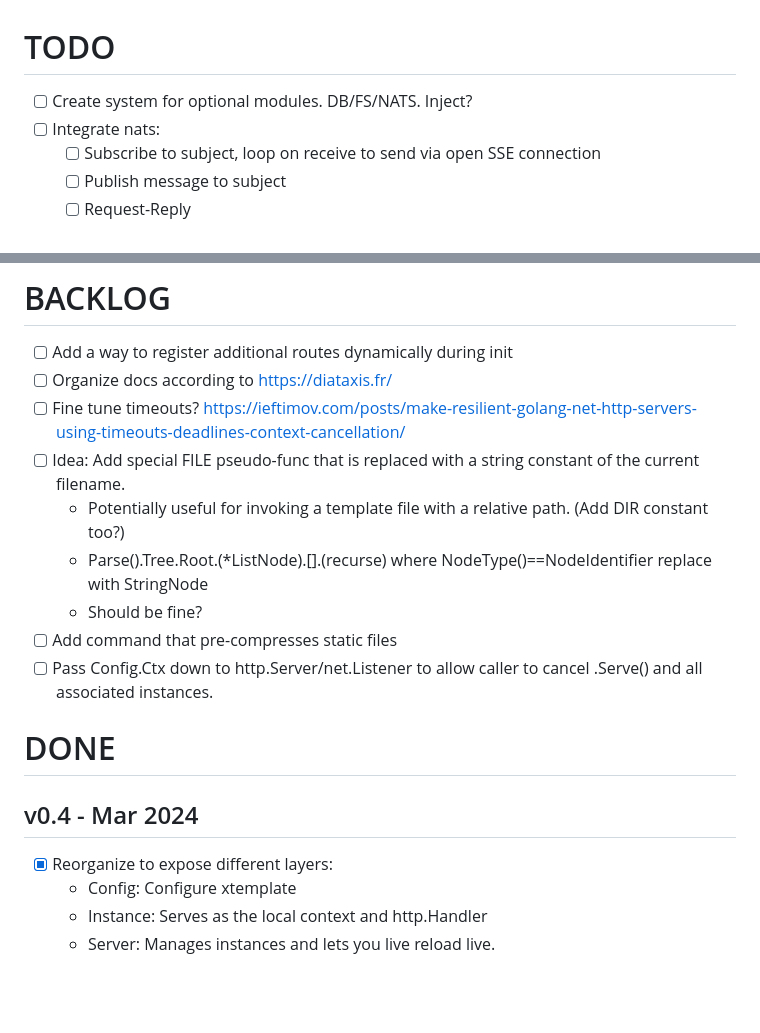
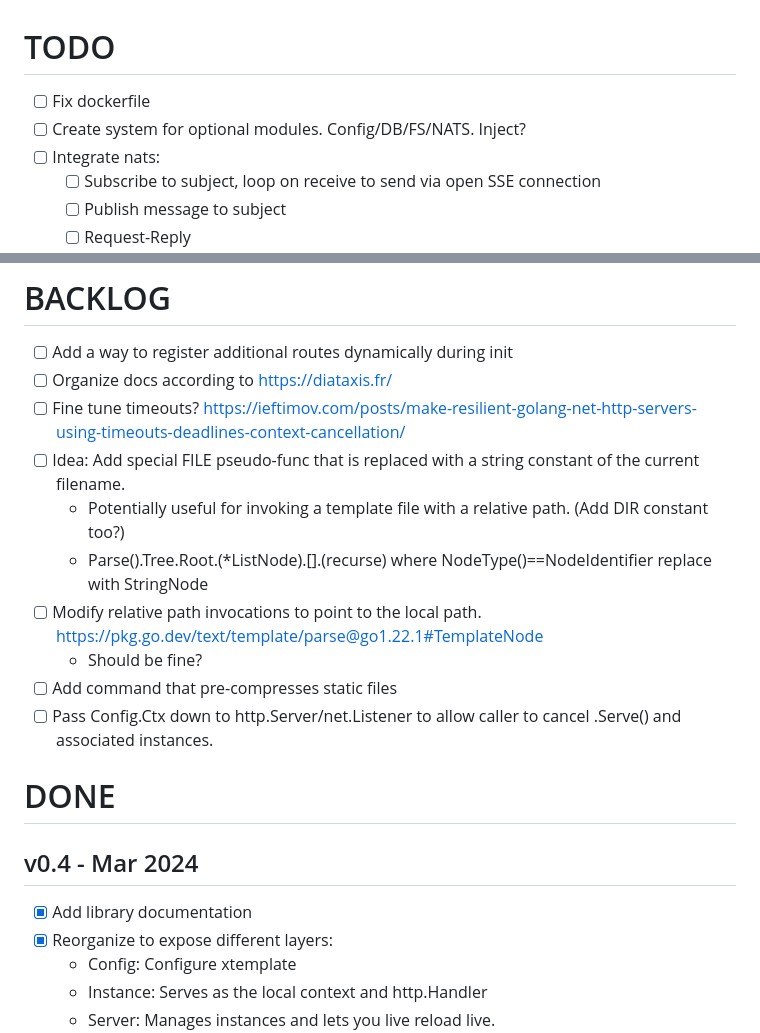
Before and after one commit to infogulch/xtemplate, a Markdown page: TODO.md, 2 parts joined by grey strips. Drawn GitHub-style; blank space fills up the shorter version.

Commit message:
Add to todo

```diff
--- a/TODO.md
+++ b/TODO.md
@@ -1,6 +1,7 @@
 # TODO
 
-- [ ] Create system for optional modules. DB/FS/NATS. Inject?
+- [ ] Fix dockerfile
+- [ ] Create system for optional modules. Config/DB/FS/NATS. Inject?
 - [ ] Integrate nats:
     - [ ] Subscribe to subject, loop on receive to send via open SSE connection
     - [ ] Publish message to subject
@@ -26,17 +27,20 @@
 - [ ] Organize docs according to https://diataxis.fr/
 - [ ] Fine tune timeouts? https://ieftimov.com/posts/make-resilient-golang-net-http-servers-using-timeouts-deadlines-context-cancellation/
 - [ ] Idea: Add special FILE pseudo-func that is replaced with a string constant of the current filename.
-    - Potentially useful for invoking a template file with a relative path. (Add DIR constant too?)
+    - Potentially useful for invoking a template file with a relative path. (Add
+      DIR constant too?)
     - Parse().Tree.Root.(*ListNode).[].(recurse) where NodeType()==NodeIdentifier replace with StringNode
+- [ ] Modify relative path invocations to point to the local path. https://pkg.go.dev/text/template/parse@go1.22.1#TemplateNode
     - Should be fine?
 - [ ] Add command that pre-compresses static files
 - [ ] Pass Config.Ctx down to http.Server/net.Listener to allow caller to cancel
-  .Serve() and all associated instances.
+  .Serve() and associated instances.
 
 # DONE
 
 ## v0.4 - Mar 2024
 
+- [x] Add library documentation
 - [x] Reorganize to expose different layers:
     - Config: Configure xtemplate
     - Instance: Serves as the local context and http.Handler
```
